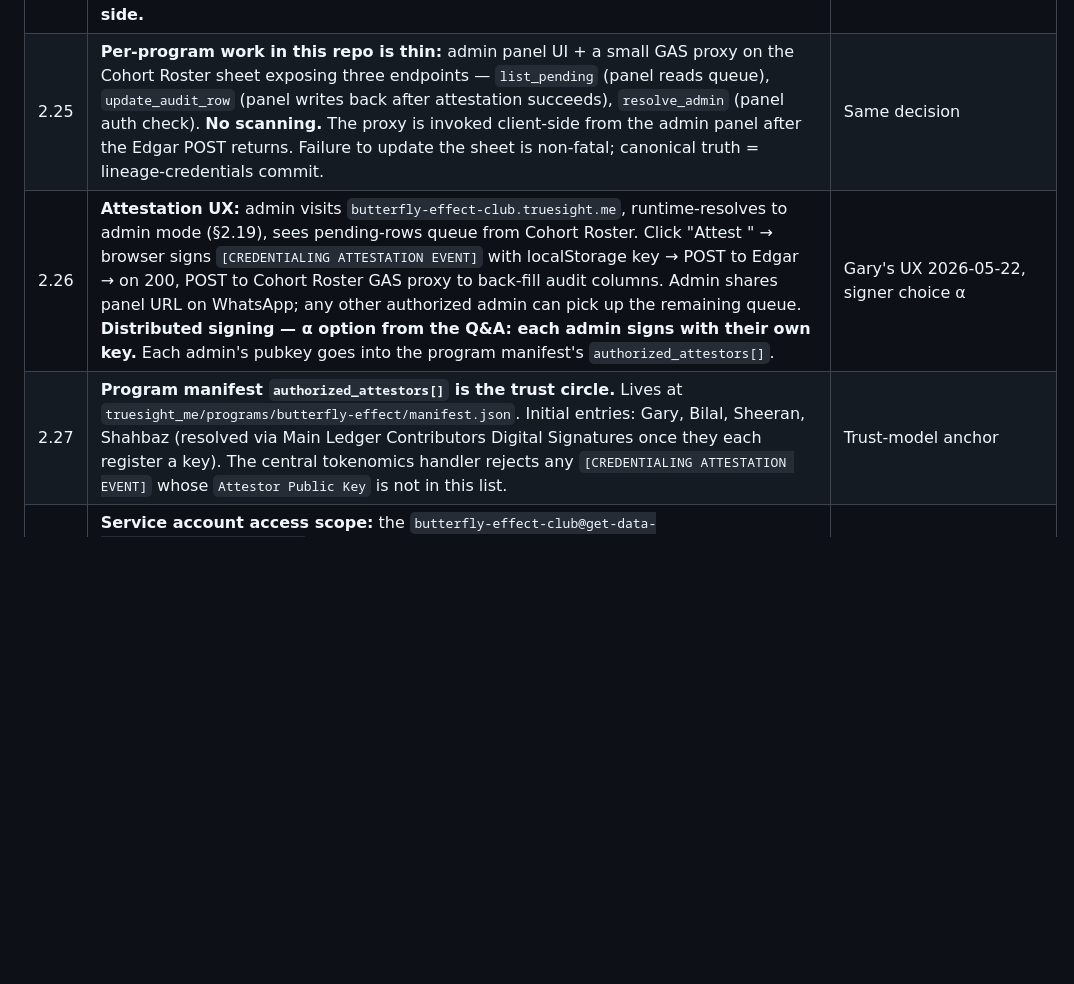
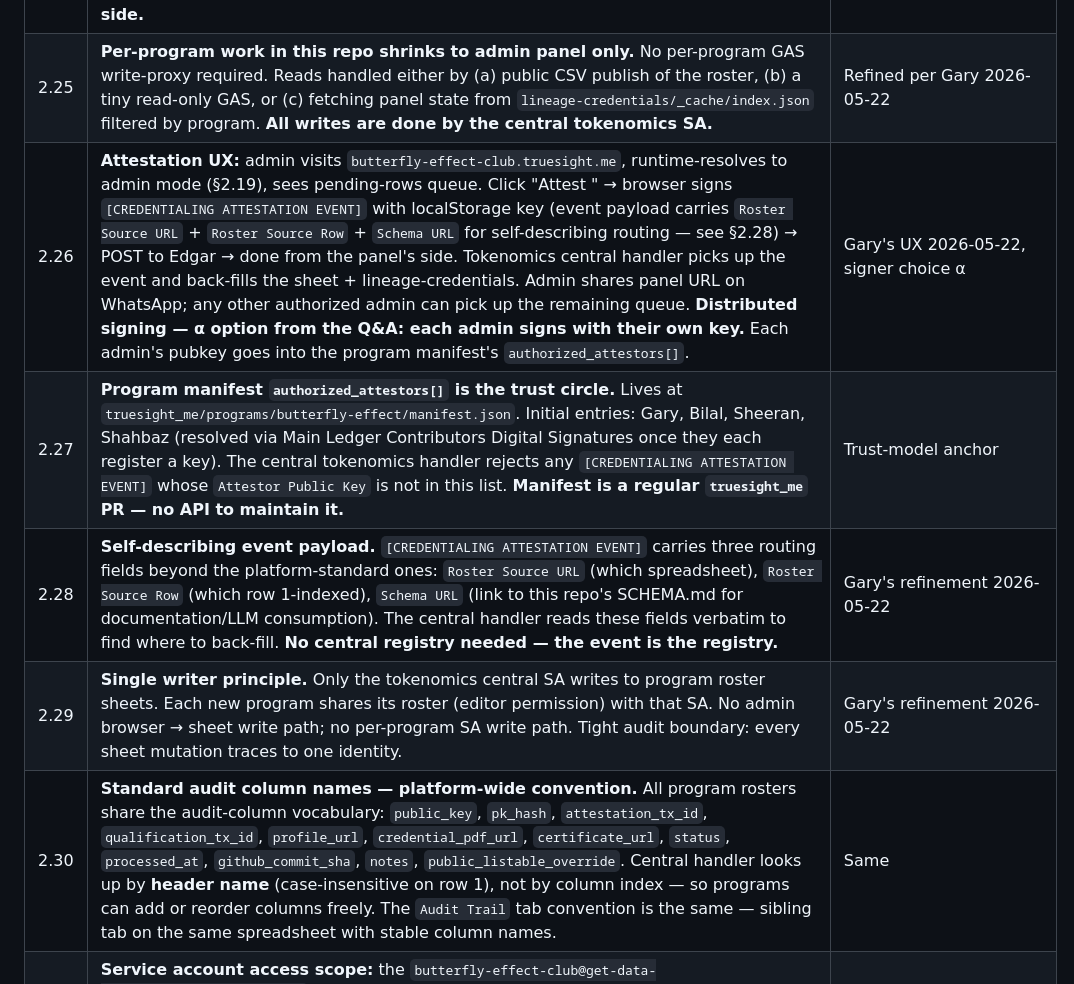
Before and after one commit to TrueSightDAO/butterfly-effect-club, a Markdown page: PROPOSAL.md, the part around the change. Rendered like a GitHub page; blank space fills up the shorter version.

```diff
--- a/PROPOSAL.md
+++ b/PROPOSAL.md
@@ -55,9 +55,12 @@ It is **NOT**:
 | 2.22 | **Cohort Roster has 97 data rows** (not 98 as initially reported). All graduate dates are in the past → all rows take the alumni `single-attestation` path. 84 students, 13 teachers. 3 schools: Narowal Public School (46), IMSG Islamabad (32), CMS Karachi (19). | Dry-run output 2026-05-22 |
 | 2.23 | **Sheet date format is "DD MMM YYYY" (e.g. "30 Aug 2024"), not ISO 8601.** Parser uses `python-dateutil` with `dayfirst=True`. Don't ask Bilal to reformat — accommodate the existing column. | Dry-run output 2026-05-22 |
 | 2.24 | **Canonical credentialing GAS handler lives in `tokenomics`, not per-program.** `tokenomics/google_app_scripts/tdg_credentialing/attestation_event_processing.gs` handles `[CREDENTIALING ATTESTATION EVENT]` for *all* programs: verify signature, look up attestor against program manifest's `authorized_attestors[]`, commit `identity.json` + `attestations/<ts>.json` to `lineage-credentials/programs/<Program>/<pk-hash>/`. Program slug routes to the right subfolder. **Zero per-program GAS to deploy on the tokenomics side.** | Gary's clarification 2026-05-22 — overrides earlier "GAS lives in this repo" position |
-| 2.25 | **Per-program work in this repo is thin:** admin panel UI + a small GAS proxy on the Cohort Roster sheet exposing three endpoints — `list_pending` (panel reads queue), `update_audit_row` (panel writes back after attestation succeeds), `resolve_admin` (panel auth check). **No scanning.** The proxy is invoked client-side from the admin panel after the Edgar POST returns. Failure to update the sheet is non-fatal; canonical truth = lineage-credentials commit. | Same decision |
-| 2.26 | **Attestation UX:** admin visits `butterfly-effect-club.truesight.me`, runtime-resolves to admin mode (§2.19), sees pending-rows queue from Cohort Roster. Click "Attest <name>" → browser signs `[CREDENTIALING ATTESTATION EVENT]` with localStorage key → POST to Edgar → on 200, POST to Cohort Roster GAS proxy to back-fill audit columns. Admin shares panel URL on WhatsApp; any other authorized admin can pick up the remaining queue. **Distributed signing — α option from the Q&A: each admin signs with their own key.** Each admin's pubkey goes into the program manifest's `authorized_attestors[]`. | Gary's UX 2026-05-22, signer choice α |
-| 2.27 | **Program manifest `authorized_attestors[]` is the trust circle.** Lives at `truesight_me/programs/butterfly-effect/manifest.json`. Initial entries: Gary, Bilal, Sheeran, Shahbaz (resolved via Main Ledger Contributors Digital Signatures once they each register a key). The central tokenomics handler rejects any `[CREDENTIALING ATTESTATION EVENT]` whose `Attestor Public Key` is not in this list. | Trust-model anchor |
+| 2.25 | **Per-program work in this repo shrinks to admin panel only.** No per-program GAS write-proxy required. Reads handled either by (a) public CSV publish of the roster, (b) a tiny read-only GAS, or (c) fetching panel state from `lineage-credentials/_cache/index.json` filtered by program. **All writes are done by the central tokenomics SA.** | Refined per Gary 2026-05-22 |
+| 2.26 | **Attestation UX:** admin visits `butterfly-effect-club.truesight.me`, runtime-resolves to admin mode (§2.19), sees pending-rows queue. Click "Attest <name>" → browser signs `[CREDENTIALING ATTESTATION EVENT]` with localStorage key (event payload carries `Roster Source URL` + `Roster Source Row` + `Schema URL` for self-describing routing — see §2.28) → POST to Edgar → done from the panel's side. Tokenomics central handler picks up the event and back-fills the sheet + lineage-credentials. Admin shares panel URL on WhatsApp; any other authorized admin can pick up the remaining queue. **Distributed signing — α option from the Q&A: each admin signs with their own key.** Each admin's pubkey goes into the program manifest's `authorized_attestors[]`. | Gary's UX 2026-05-22, signer choice α |
+| 2.27 | **Program manifest `authorized_attestors[]` is the trust circle.** Lives at `truesight_me/programs/butterfly-effect/manifest.json`. Initial entries: Gary, Bilal, Sheeran, Shahbaz (resolved via Main Ledger Contributors Digital Signatures once they each register a key). The central tokenomics handler rejects any `[CREDENTIALING ATTESTATION EVENT]` whose `Attestor Public Key` is not in this list. **Manifest is a regular `truesight_me` PR — no API to maintain it.** | Trust-model anchor |
+| 2.28 | **Self-describing event payload.** `[CREDENTIALING ATTESTATION EVENT]` carries three routing fields beyond the platform-standard ones: `Roster Source URL` (which spreadsheet), `Roster Source Row` (which row 1-indexed), `Schema URL` (link to this repo's SCHEMA.md for documentation/LLM consumption). The central handler reads these fields verbatim to find where to back-fill. **No central registry needed — the event is the registry.** | Gary's refinement 2026-05-22 |
+| 2.29 | **Single writer principle.** Only the tokenomics central SA writes to program roster sheets. Each new program shares its roster (editor permission) with that SA. No admin browser → sheet write path; no per-program SA write path. Tight audit boundary: every sheet mutation traces to one identity. | Gary's refinement 2026-05-22 |
+| 2.30 | **Standard audit column names — platform-wide convention.** All program rosters share the audit-column vocabulary: `public_key`, `pk_hash`, `attestation_tx_id`, `qualification_tx_id`, `profile_url`, `credential_pdf_url`, `certificate_url`, `status`, `processed_at`, `github_commit_sha`, `notes`, `public_listable_override`. Central handler looks up by **header name** (case-insensitive on row 1), not by column index — so programs can add or reorder columns freely. The `Audit Trail` tab convention is the same — sibling tab on the same spreadsheet with stable column names. | Same |
 | 2.18 | **Service account access scope:** the `butterfly-effect-club@get-data-io.iam.gserviceaccount.com` service account gets editor on the ERA Cohort Roster sheet (granted 2026-05-22) and **read on the Main Ledger** (`1GE7PUq-...`, needed for attestor + admin pubkey lookups). It does **NOT** get access to Telegram Chat Logs — Edgar mediates all event ledger reads. Same pattern recommended for future programs: program-scoped sheet + Main Ledger read; never direct Telegram Chat Logs. | Gary's question 2026-05-22 — scaling principle codified |
 
 ## 3. Repo layout
```
Also changed, not shown: SCHEMA.md (+37 -14 lines).
